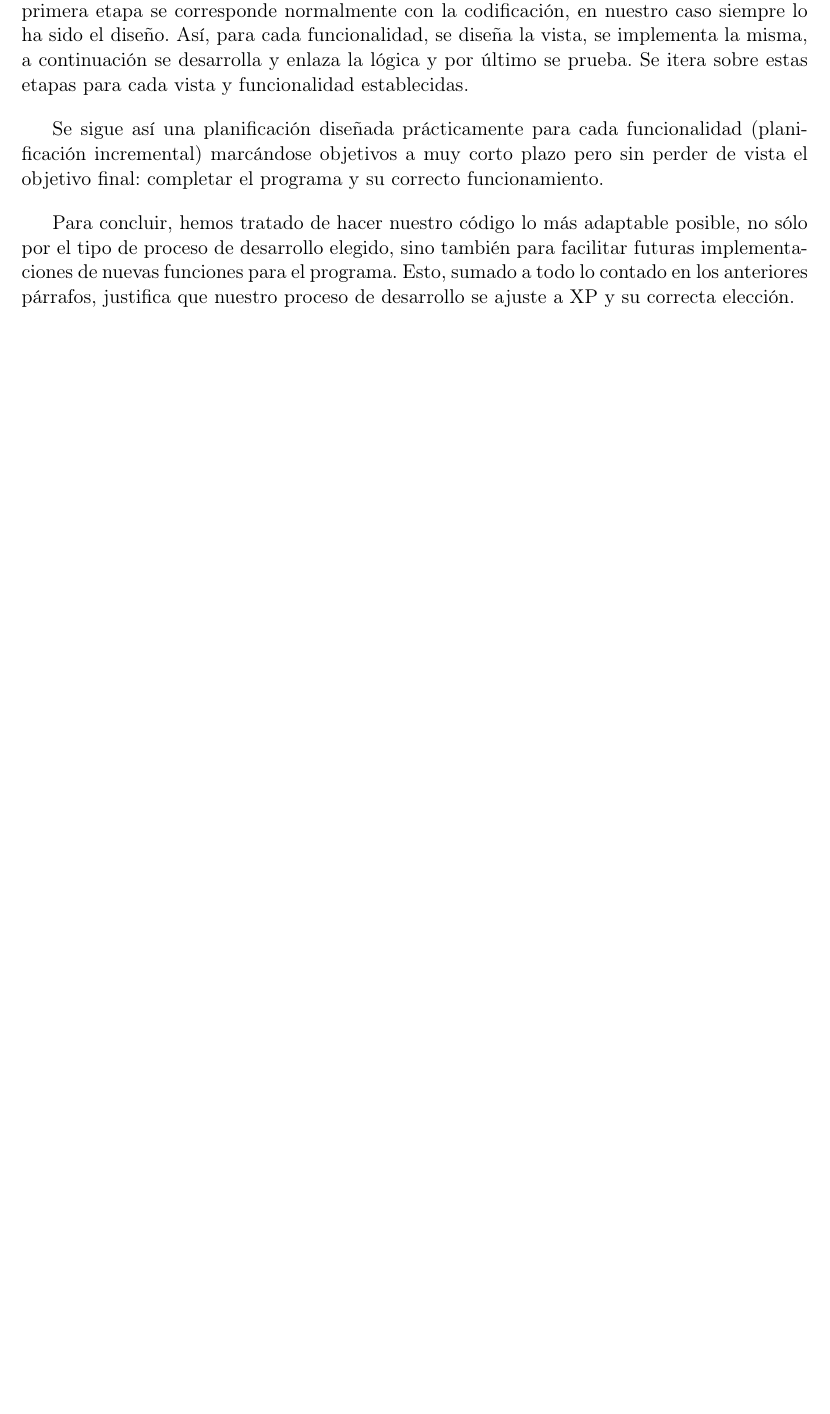
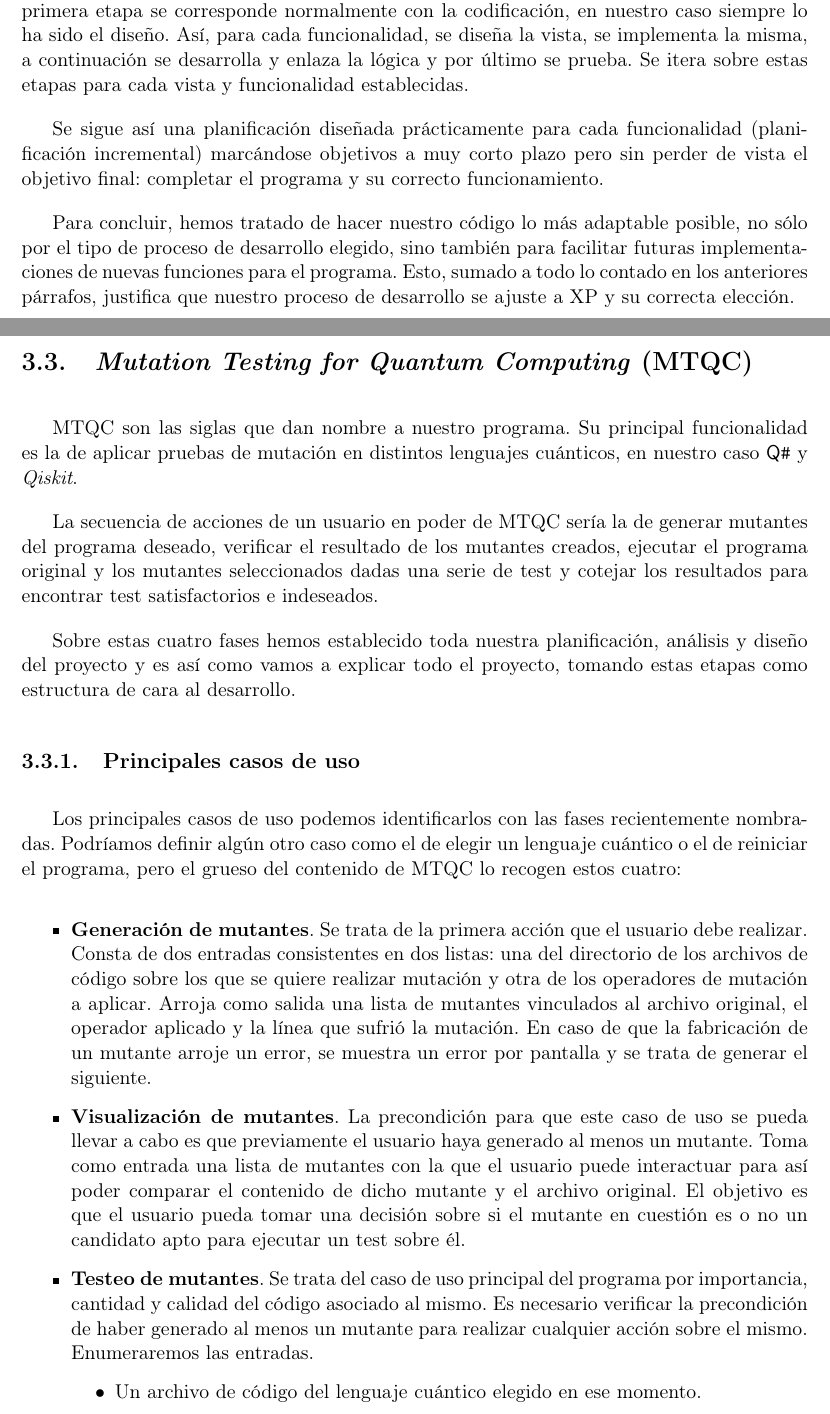
Before and after one commit to javpelle/TFGInformatica, a LaTeX book (tex/TFG.tex, which reads tex/chapters/Capitulo5.tex): part of page 16 of 17 before the commit and two parts of pages 16 and 17 of 19 after it, the two joined at a grey line, cut so that both start at the same text, the shorter picture padded with empty space. Compiled offline with pdfLaTeX.

Commit message:
Use cases finished in chapter 5

```diff
--- a/tex/chapters/Capitulo5.tex
+++ b/tex/chapters/Capitulo5.tex
@@ -108,3 +108,25 @@
 Se sigue así una planificación diseñada prácticamente para cada funcionalidad (planificación incremental) marcándose objetivos a muy corto plazo pero sin perder de vista el objetivo final: completar el programa y su correcto funcionamiento.
 
 Para concluir, hemos tratado de hacer nuestro código lo más adaptable posible, no sólo por el tipo de proceso de desarrollo elegido, sino también para facilitar futuras implementaciones de nuevas funciones para el programa. Esto, sumado a todo lo contado en los anteriores párrafos, justifica que nuestro proceso de desarrollo se ajuste a XP y su correcta elección.
+
+\section{\textit{Mutation Testing for Quantum Computing} (MTQC)}
+
+MTQC son las siglas que dan nombre a nuestro programa. Su principal funcionalidad es la de aplicar pruebas de mutación en distintos lenguajes cuánticos, en nuestro caso \qsh\ y \textit{Qiskit}.
+
+La secuencia de acciones de un usuario en poder de MTQC sería la de generar mutantes del programa deseado, verificar el resultado de los mutantes creados, ejecutar el programa original y los mutantes seleccionados dadas una serie de test y cotejar los resultados para encontrar test satisfactorios e indeseados.
+
+Sobre estas cuatro fases hemos establecido toda nuestra planificación, análisis y diseño del proyecto y es así como vamos a explicar todo el proyecto, tomando estas etapas como estructura de cara al desarrollo.
+
+\subsection{Principales casos de uso}
+
+Los principales casos de uso podemos identificarlos con las fases recientemente nombradas. Podríamos definir algún otro caso como el de elegir un lenguaje cuántico o el de reiniciar el programa, pero el grueso del contenido de MTQC lo recogen estos cuatro:
+
+\begin{itemize}
+\item \textbf{Generación de mutantes}. Se trata de la primera acción que el usuario debe realizar. Consta de dos entradas consistentes en dos listas: una del directorio de los archivos de código sobre los que se quiere realizar mutación y otra de los operadores de mutación a aplicar. Arroja como salida una lista de mutantes vinculados al archivo original, el operador aplicado y la línea que sufrió la mutación. En caso de que la fabricación de un mutante arroje un error, se muestra un error por pantalla y se trata de generar el siguiente.
+
+\item \textbf{Visualización de mutantes}. La precondición para que este caso de uso se pueda llevar a cabo es que previamente el usuario haya generado al menos un mutante. Toma como entrada una lista de mutantes con la que el usuario puede interactuar para así poder comparar el contenido de dicho mutante y el archivo original. El objetivo es que el usuario pueda tomar una decisión sobre si el mutante en cuestión es o no un candidato apto para ejecutar un test sobre él.
+
+\item \textbf{Testeo de mutantes}. Se trata del caso de uso principal del programa por importancia, cantidad y calidad del código asociado al mismo. Es necesario verificar la precondición de haber generado al menos un mutante para realizar cualquier acción sobre el mismo. Enumeraremos las entradas.
+	\begin{itemize}
+	\item Un archivo de código del lenguaje cuántico elegido en ese momento.
+	\item Una función contenida en el archivo anterior.
```
Also changed, not shown: tex/chapters/Capitulo5.tex (18 more changed lines).
